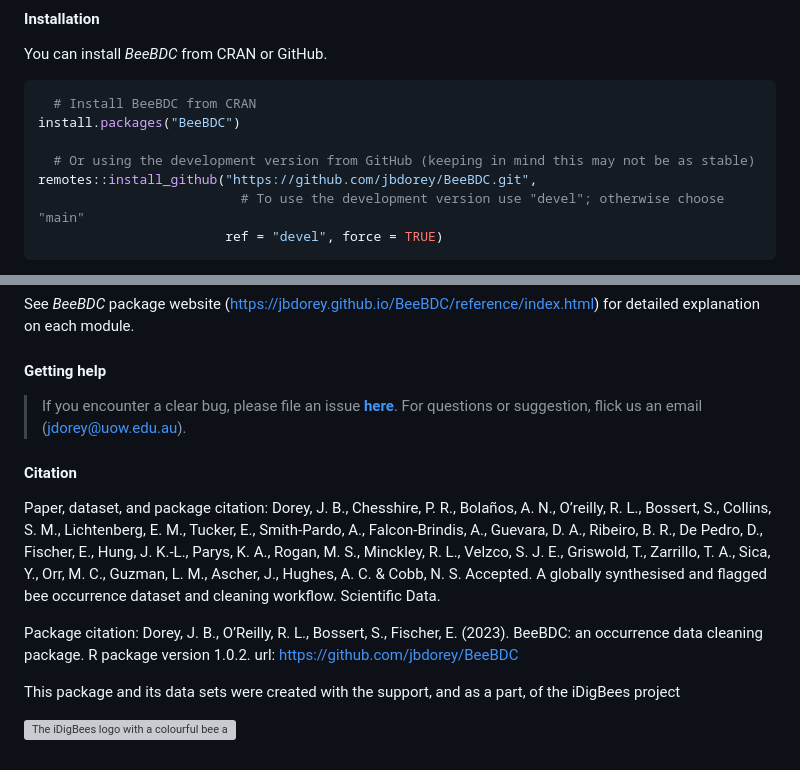
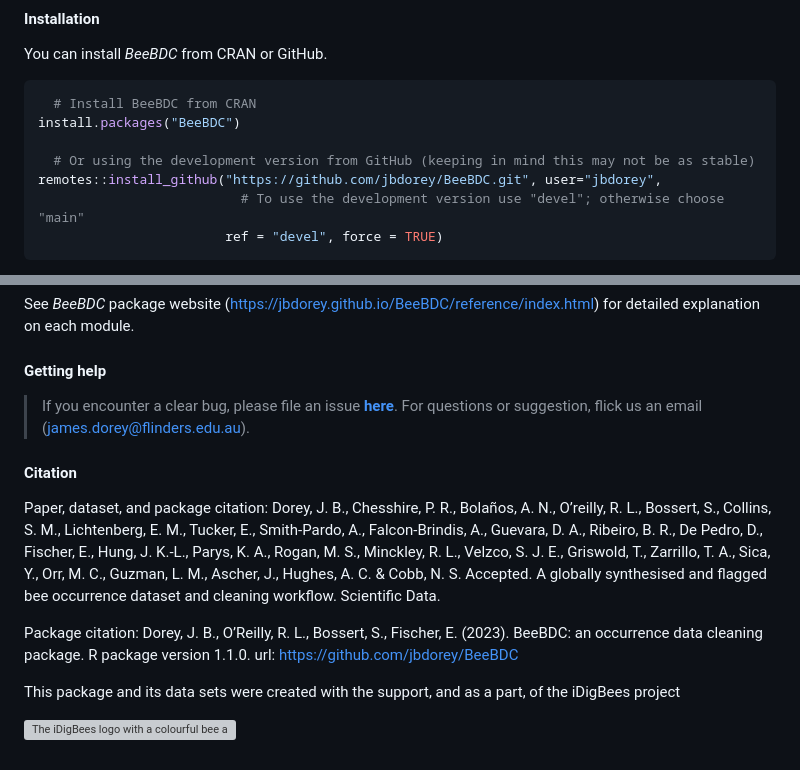
Before and after one commit to jbdorey/BeeBDC, a Markdown page: README.md, 2 parts joined by grey strips. Rendered like a GitHub page; grey boxes are pictures that could not be loaded.

````diff
--- a/README.md
+++ b/README.md
@@ -62,7 +62,7 @@ You can install *BeeBDC* from CRAN or GitHub.
 install.packages("BeeBDC")
 
   # Or using the development version from GitHub (keeping in mind this may not be as stable)
-remotes::install_github("https://github.com/jbdorey/BeeBDC.git",
+remotes::install_github("https://github.com/jbdorey/BeeBDC.git", user="jbdorey",
                           # To use the development version use "devel"; otherwise choose "main"
                         ref = "devel", force = TRUE)
 ```
@@ -356,7 +365,7 @@ explanation on each module.
 
 > If you encounter a clear bug, please file an issue
 > [**here**](https://github.com/jbdorey/BeeBDC/issues). For questions or
-> suggestion, flick us an email (jdorey@uow.edu.au).
+> suggestion, flick us an email (james.dorey@flinders.edu.au).
 
 #### **Citation**
 
@@ -372,7 +381,7 @@ Data.
 
 Package citation: Dorey, J. B., O’Reilly, R. L., Bossert, S., Fischer,
 E. (2023). BeeBDC: an occurrence data cleaning package. R package
-version 1.0.2. url: <https://github.com/jbdorey/BeeBDC>
+version 1.1.0. url: <https://github.com/jbdorey/BeeBDC>
 
 This package and its data sets were created with the support, and as a
 part, of the iDigBees project
````
Also changed, not shown: other parts of README.md (+16 -7 lines).
